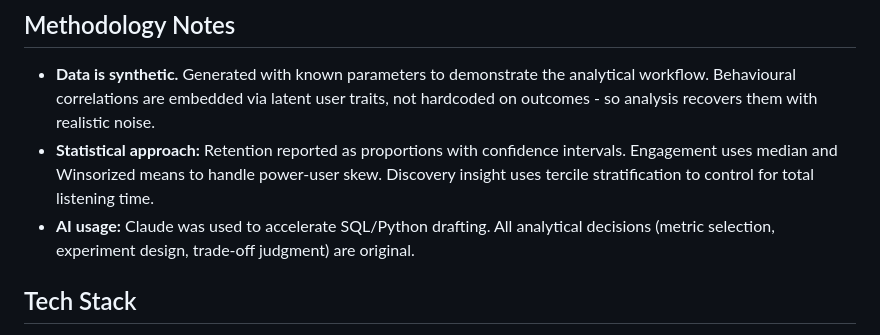
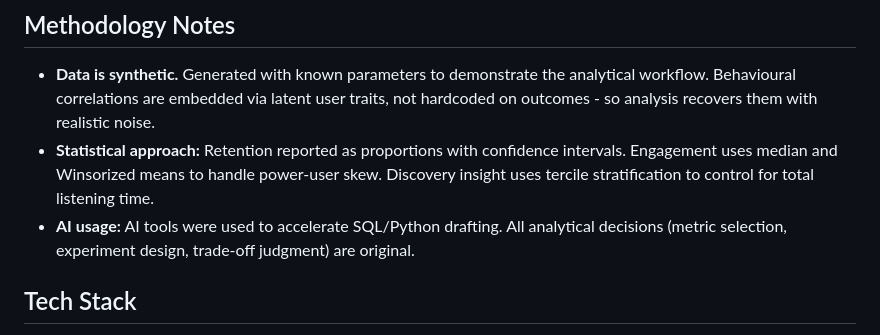
Before and after one commit to vartika7/daily-mix-project, a Markdown page: README.md, the part around the change. Drawn GitHub-style.

Commit message:
Added: decision log, and changed case study and README

```diff
--- a/README.md
+++ b/README.md
@@ -97,7 +97,7 @@ Open `notebooks/01_baseline_analysis.ipynb` in VS Code (with Jupyter extension)
 
 - **Data is synthetic.** Generated with known parameters to demonstrate the analytical workflow. Behavioural correlations are embedded via latent user traits, not hardcoded on outcomes - so analysis recovers them with realistic noise.
 - **Statistical approach:** Retention reported as proportions with confidence intervals. Engagement uses median and Winsorized means to handle power-user skew. Discovery insight uses tercile stratification to control for total listening time.
-- **AI usage:** Claude was used to accelerate SQL/Python drafting. All analytical decisions (metric selection, experiment design, trade-off judgment) are original.
+- **AI usage:** AI tools were used to accelerate SQL/Python drafting. All analytical decisions (metric selection, experiment design, trade-off judgment) are original.
 
 ## Tech Stack
 
```
Also changed, not shown: docs/case_study.md (+1 -1 lines), docs/decision_log.md (added, +209 -0 lines).
